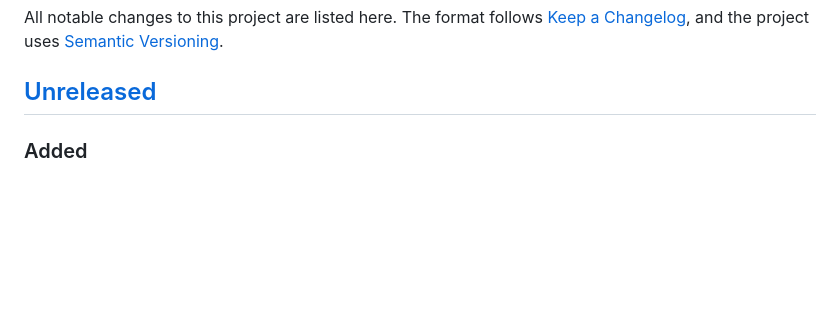
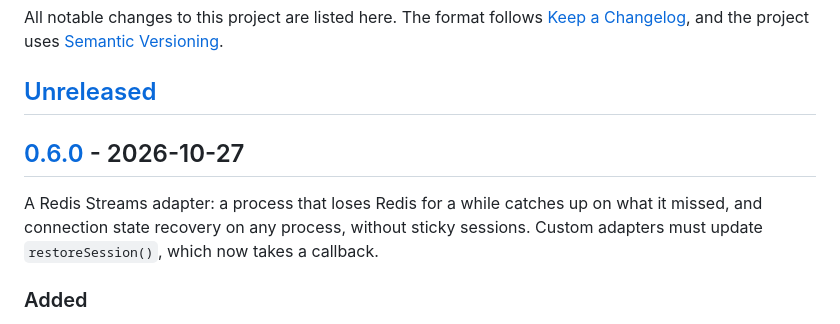
Before and after one commit to marcosmarcolin/socket.io-server, a Markdown page: CHANGELOG.md, the part around one of its changes. GitHub-like rendering; blank space fills up the shorter version.

```diff
--- a/CHANGELOG.md
+++ b/CHANGELOG.md
@@ -3,6 +3,10 @@
 All notable changes to this project are listed here. The format follows [Keep a Changelog](https://keepachangelog.com/en/1.1.0/), and the project uses [Semantic Versioning](https://semver.org/spec/v2.0.0.html).
 
 ## [Unreleased]
+
+## [0.6.0] - 2026-10-27
+
+A Redis Streams adapter: a process that loses Redis for a while catches up on what it missed, and connection state recovery on any process, without sticky sessions. Custom adapters must update `restoreSession()`, which now takes a callback.
 
 ### Added
 
```
Also changed, not shown: other parts of CHANGELOG.md (+2 -1 lines).
